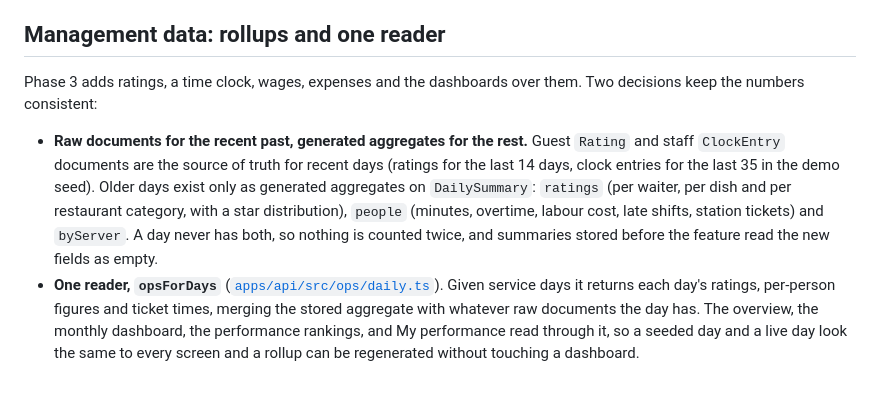
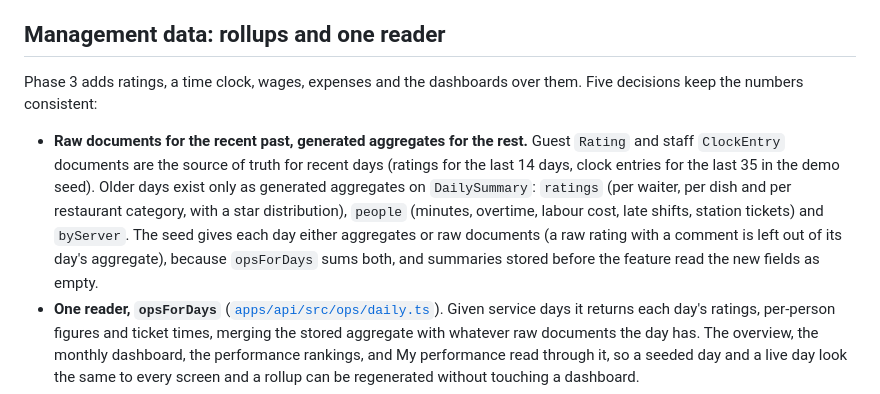
Before and after one commit to cemakcck/lodos, a Markdown page: docs/ARCHITECTURE.md, the part around the change. Drawn GitHub-style.

```diff
--- a/docs/ARCHITECTURE.md
+++ b/docs/ARCHITECTURE.md
@@ -58,9 +58,9 @@ Sandboxes are tied to the browser by a signed, httpOnly cookie, capped at 200 li
 
 ## Management data: rollups and one reader
 
-Phase 3 adds ratings, a time clock, wages, expenses and the dashboards over them. Two decisions keep the numbers consistent:
+Phase 3 adds ratings, a time clock, wages, expenses and the dashboards over them. Five decisions keep the numbers consistent:
 
-- **Raw documents for the recent past, generated aggregates for the rest.** Guest `Rating` and staff `ClockEntry` documents are the source of truth for recent days (ratings for the last 14 days, clock entries for the last 35 in the demo seed). Older days exist only as generated aggregates on `DailySummary`: `ratings` (per waiter, per dish and per restaurant category, with a star distribution), `people` (minutes, overtime, labour cost, late shifts, station tickets) and `byServer`. A day never has both, so nothing is counted twice, and summaries stored before the feature read the new fields as empty.
+- **Raw documents for the recent past, generated aggregates for the rest.** Guest `Rating` and staff `ClockEntry` documents are the source of truth for recent days (ratings for the last 14 days, clock entries for the last 35 in the demo seed). Older days exist only as generated aggregates on `DailySummary`: `ratings` (per waiter, per dish and per restaurant category, with a star distribution), `people` (minutes, overtime, labour cost, late shifts, station tickets) and `byServer`. The seed gives each day either aggregates or raw documents (a raw rating with a comment is left out of its day's aggregate), because `opsForDays` sums both, and summaries stored before the feature read the new fields as empty.
 - **One reader, `opsForDays`** ([`apps/api/src/ops/daily.ts`](../apps/api/src/ops/daily.ts)). Given service days it returns each day's ratings, per-person figures and ticket times, merging the stored aggregate with whatever raw documents the day has. The overview, the monthly dashboard, the performance rankings, and My performance read through it, so a seeded day and a live day look the same to every screen and a rollup can be regenerated without touching a dashboard.
 - **One P&L function** ([`apps/api/src/business/pnl.ts`](../apps/api/src/business/pnl.ts)). Profit is sales minus food and drink cost, labour and other costs, in integer kuruş, and the overview and the monthly page (and so its PDF and CSV) both call it, so the figures reconcile to the kuruş. Labour prices each clock entry at the hourly rate in force at its clock-in, plus a 0.5x premium for hours past 45 in a Monday to Sunday week.
 - **Privacy at the API.** Hourly rates and other people's performance are manager-only endpoints; `/api/me/performance` returns only the caller's own figures, and the rank as `{ position, of }` with no names. The time clock needs no session, so its PIN check is rate-limited and locks out like the staff sign-in.
```
Also changed, not shown: README.md (+1 -1 lines), docs/screenshots/overview.png, 7 other files.
